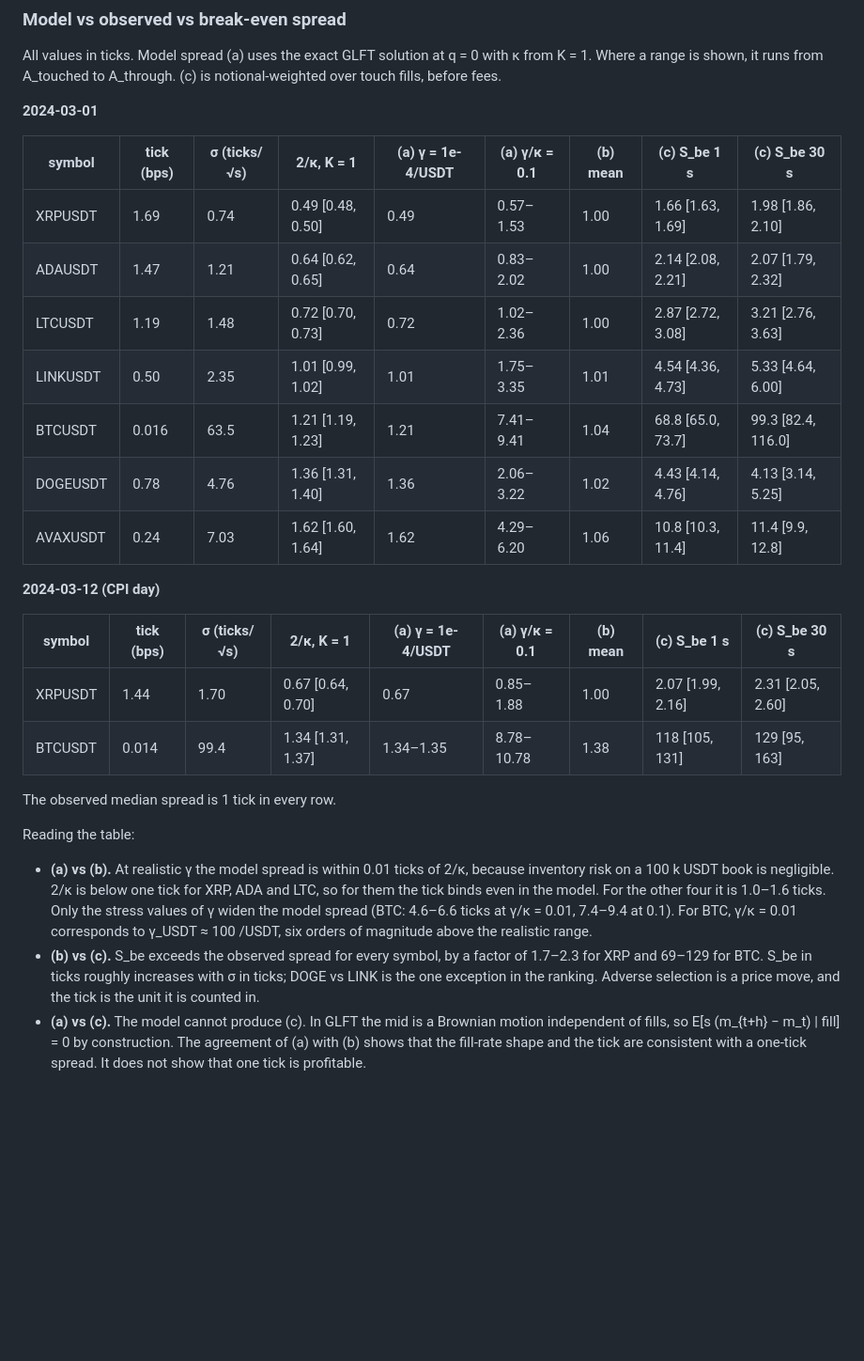
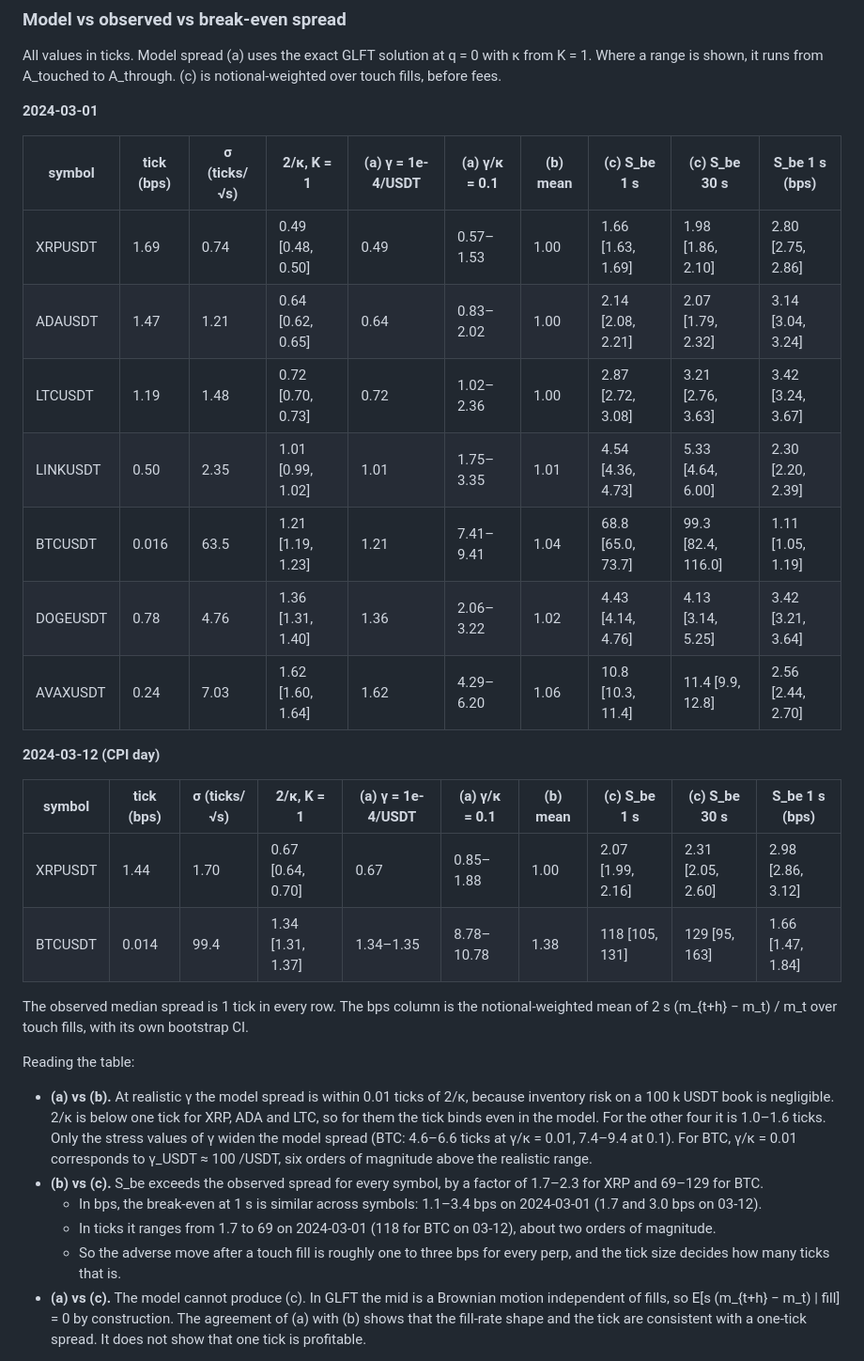
Before and after one commit to fatongjyliqi-ui/crypto-microstructure, a Markdown page: README.md, the part around one of its changes. Shown at 94% size. Rendered like a GitHub page; blank space fills up the shorter version.

```diff
--- a/README.md
+++ b/README.md
@@ -179,24 +192,25 @@ over touch fills, before fees.
 
 **2024-03-01**
 
-| symbol | tick (bps) | σ (ticks/√s) | 2/κ, K = 1 | (a) γ = 1e-4/USDT | (a) γ/κ = 0.1 | (b) mean | (c) S_be 1 s | (c) S_be 30 s |
-|---|---|---|---|---|---|---|---|---|
-| XRPUSDT | 1.69 | 0.74 | 0.49 [0.48, 0.50] | 0.49 | 0.57–1.53 | 1.00 | 1.66 [1.63, 1.69] | 1.98 [1.86, 2.10] |
-| ADAUSDT | 1.47 | 1.21 | 0.64 [0.62, 0.65] | 0.64 | 0.83–2.02 | 1.00 | 2.14 [2.08, 2.21] | 2.07 [1.79, 2.32] |
-| LTCUSDT | 1.19 | 1.48 | 0.72 [0.70, 0.73] | 0.72 | 1.02–2.36 | 1.00 | 2.87 [2.72, 3.08] | 3.21 [2.76, 3.63] |
-| LINKUSDT | 0.50 | 2.35 | 1.01 [0.99, 1.02] | 1.01 | 1.75–3.35 | 1.01 | 4.54 [4.36, 4.73] | 5.33 [4.64, 6.00] |
-| BTCUSDT | 0.016 | 63.5 | 1.21 [1.19, 1.23] | 1.21 | 7.41–9.41 | 1.04 | 68.8 [65.0, 73.7] | 99.3 [82.4, 116.0] |
-| DOGEUSDT | 0.78 | 4.76 | 1.36 [1.31, 1.40] | 1.36 | 2.06–3.22 | 1.02 | 4.43 [4.14, 4.76] | 4.13 [3.14, 5.25] |
-| AVAXUSDT | 0.24 | 7.03 | 1.62 [1.60, 1.64] | 1.62 | 4.29–6.20 | 1.06 | 10.8 [10.3, 11.4] | 11.4 [9.9, 12.8] |
+| symbol | tick (bps) | σ (ticks/√s) | 2/κ, K = 1 | (a) γ = 1e-4/USDT | (a) γ/κ = 0.1 | (b) mean | (c) S_be 1 s | (c) S_be 30 s | S_be 1 s (bps) |
+|---|---|---|---|---|---|---|---|---|---|
+| XRPUSDT | 1.69 | 0.74 | 0.49 [0.48, 0.50] | 0.49 | 0.57–1.53 | 1.00 | 1.66 [1.63, 1.69] | 1.98 [1.86, 2.10] | 2.80 [2.75, 2.86] |
+| ADAUSDT | 1.47 | 1.21 | 0.64 [0.62, 0.65] | 0.64 | 0.83–2.02 | 1.00 | 2.14 [2.08, 2.21] | 2.07 [1.79, 2.32] | 3.14 [3.04, 3.24] |
+| LTCUSDT | 1.19 | 1.48 | 0.72 [0.70, 0.73] | 0.72 | 1.02–2.36 | 1.00 | 2.87 [2.72, 3.08] | 3.21 [2.76, 3.63] | 3.42 [3.24, 3.67] |
+| LINKUSDT | 0.50 | 2.35 | 1.01 [0.99, 1.02] | 1.01 | 1.75–3.35 | 1.01 | 4.54 [4.36, 4.73] | 5.33 [4.64, 6.00] | 2.30 [2.20, 2.39] |
+| BTCUSDT | 0.016 | 63.5 | 1.21 [1.19, 1.23] | 1.21 | 7.41–9.41 | 1.04 | 68.8 [65.0, 73.7] | 99.3 [82.4, 116.0] | 1.11 [1.05, 1.19] |
+| DOGEUSDT | 0.78 | 4.76 | 1.36 [1.31, 1.40] | 1.36 | 2.06–3.22 | 1.02 | 4.43 [4.14, 4.76] | 4.13 [3.14, 5.25] | 3.42 [3.21, 3.64] |
+| AVAXUSDT | 0.24 | 7.03 | 1.62 [1.60, 1.64] | 1.62 | 4.29–6.20 | 1.06 | 10.8 [10.3, 11.4] | 11.4 [9.9, 12.8] | 2.56 [2.44, 2.70] |
 
 **2024-03-12 (CPI day)**
 
-| symbol | tick (bps) | σ (ticks/√s) | 2/κ, K = 1 | (a) γ = 1e-4/USDT | (a) γ/κ = 0.1 | (b) mean | (c) S_be 1 s | (c) S_be 30 s |
-|---|---|---|---|---|---|---|---|---|
-| XRPUSDT | 1.44 | 1.70 | 0.67 [0.64, 0.70] | 0.67 | 0.85–1.88 | 1.00 | 2.07 [1.99, 2.16] | 2.31 [2.05, 2.60] |
-| BTCUSDT | 0.014 | 99.4 | 1.34 [1.31, 1.37] | 1.34–1.35 | 8.78–10.78 | 1.38 | 118 [105, 131] | 129 [95, 163] |
+| symbol | tick (bps) | σ (ticks/√s) | 2/κ, K = 1 | (a) γ = 1e-4/USDT | (a) γ/κ = 0.1 | (b) mean | (c) S_be 1 s | (c) S_be 30 s | S_be 1 s (bps) |
+|---|---|---|---|---|---|---|---|---|---|
+| XRPUSDT | 1.44 | 1.70 | 0.67 [0.64, 0.70] | 0.67 | 0.85–1.88 | 1.00 | 2.07 [1.99, 2.16] | 2.31 [2.05, 2.60] | 2.98 [2.86, 3.12] |
+| BTCUSDT | 0.014 | 99.4 | 1.34 [1.31, 1.37] | 1.34–1.35 | 8.78–10.78 | 1.38 | 118 [105, 131] | 129 [95, 163] | 1.66 [1.47, 1.84] |
 
-The observed median spread is 1 tick in every row.
+The observed median spread is 1 tick in every row. The bps column is the notional-weighted
+mean of 2 s (m_{t+h} − m_t) / m_t over touch fills, with its own bootstrap CI.
 
 Reading the table:
 
@@ -207,9 +221,13 @@ Reading the table:
   γ/κ = 0.01, 7.4–9.4 at 0.1). For BTC, γ/κ = 0.01 corresponds to γ_USDT ≈ 100 /USDT,
   six orders of magnitude above the realistic range.
 - **(b) vs (c).** S_be exceeds the observed spread for every symbol, by a factor of 1.7–2.3
-  for XRP and 69–129 for BTC. S_be in ticks roughly increases with σ in ticks; DOGE vs LINK
-  is the one exception in the ranking. Adverse selection is a price move, and the tick is
-  the unit it is counted in.
+  for XRP and 69–129 for BTC.
+  - In bps, the break-even at 1 s is similar across symbols: 1.1–3.4 bps on 2024-03-01
+    (1.7 and 3.0 bps on 03-12).
+  - In ticks it ranges from 1.7 to 69 on 2024-03-01 (118 for BTC on 03-12), about two
+    orders of magnitude.
+  - So the adverse move after a touch fill is roughly one to three bps for every perp, and
+    the tick size decides how many ticks that is.
 - **(a) vs (c).** The model cannot produce (c). In GLFT the mid is a Brownian motion
   independent of fills, so E[s (m_{t+h} − m_t) | fill] = 0 by construction. The agreement of
   (a) with (b) shows that the fill-rate shape and the tick are consistent with a one-tick
```
Also changed, not shown: other parts of README.md (+42 -14 lines), plots/depth_survival_2024-03-01.png (added), 2 other files.
